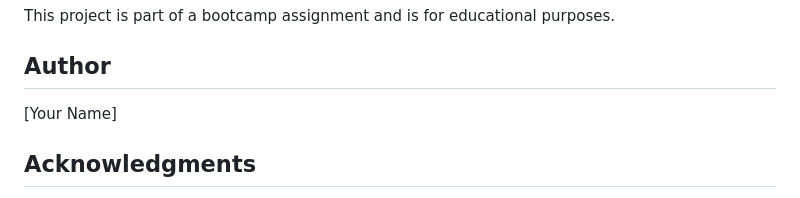
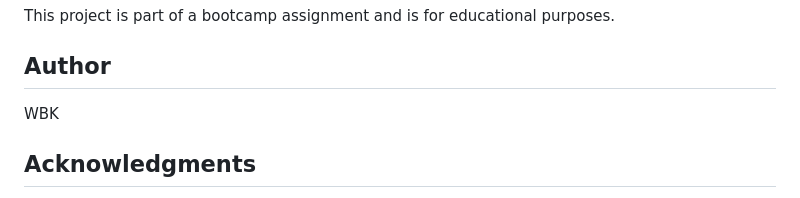
Before and after one commit to wbkay71/movie3_sql_api_html, a Markdown page: README.md, the part around the change. GitHub-like rendering.

Commit message:
corrected README.md

```diff
--- a/README.md
+++ b/README.md
@@ -161,7 +161,7 @@ This project is part of a bootcamp assignment and is for educational purposes.
 
 ## Author
 
-[Your Name]
+WBK
 
 ## Acknowledgments
 
```
